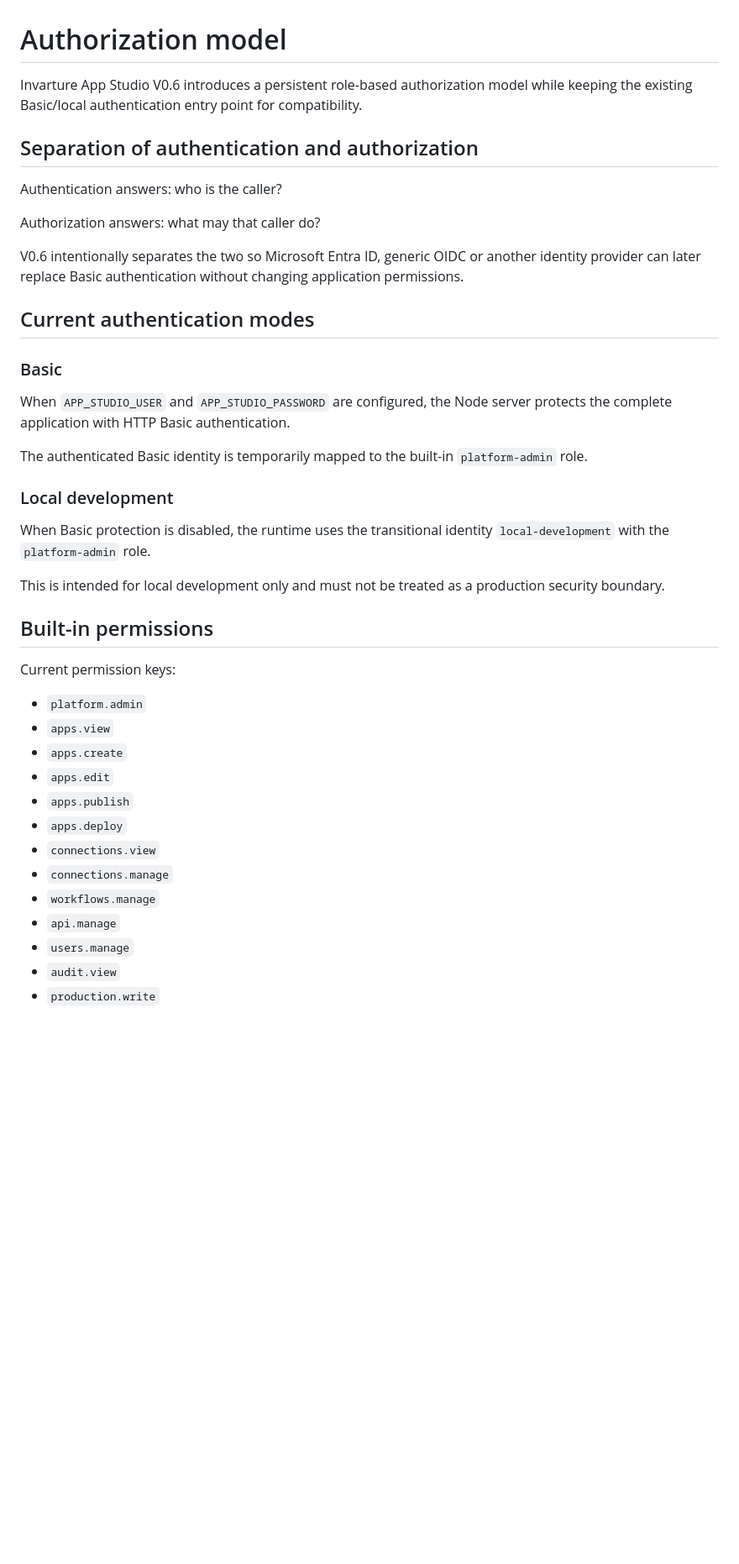
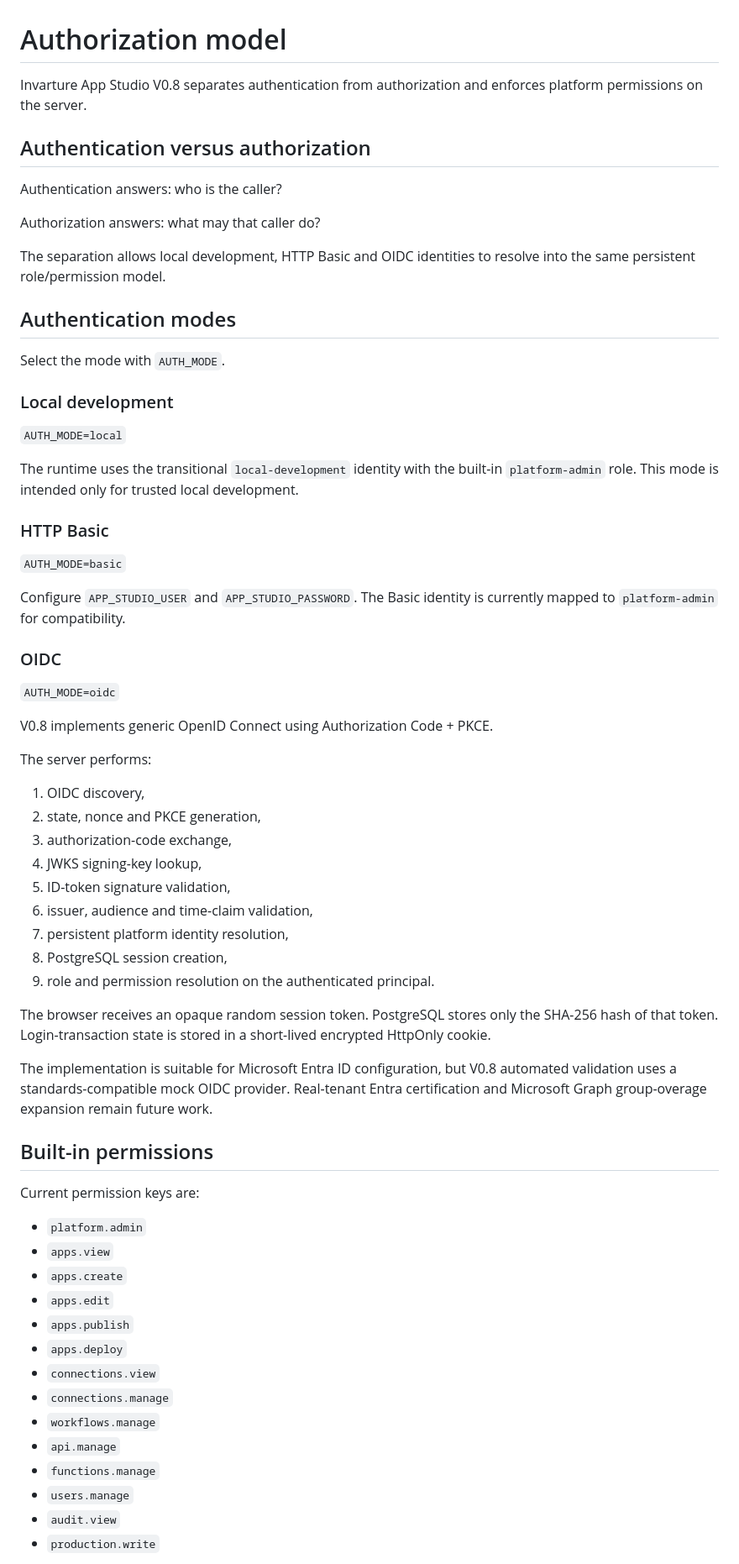
Before and after one commit to youssefdaoud23/SAP_APPS_YD, a Markdown page: docs/AUTHORIZATION.md, the part around one of its changes. Shown at 84% size. GitHub-like rendering; blank space fills up the shorter version.

```diff
--- a/docs/AUTHORIZATION.md
+++ b/docs/AUTHORIZATION.md
@@ -1,32 +1,56 @@
 # Authorization model
 
-Invarture App Studio V0.6 introduces a persistent role-based authorization model while keeping the existing Basic/local authentication entry point for compatibility.
+Invarture App Studio V0.8 separates authentication from authorization and enforces platform permissions on the server.
 
-## Separation of authentication and authorization
+## Authentication versus authorization
 
 Authentication answers: who is the caller?
 
 Authorization answers: what may that caller do?
 
-V0.6 intentionally separates the two so Microsoft Entra ID, generic OIDC or another identity provider can later replace Basic authentication without changing application permissions.
+The separation allows local development, HTTP Basic and OIDC identities to resolve into the same persistent role/permission model.
 
-## Current authentication modes
+## Authentication modes
 
-### Basic
-
-When `APP_STUDIO_USER` and `APP_STUDIO_PASSWORD` are configured, the Node server protects the complete application with HTTP Basic authentication.
-
-The authenticated Basic identity is temporarily mapped to the built-in `platform-admin` role.
+Select the mode with `AUTH_MODE`.
 
 ### Local development
 
-When Basic protection is disabled, the runtime uses the transitional identity `local-development` with the `platform-admin` role.
+`AUTH_MODE=local`
 
-This is intended for local development only and must not be treated as a production security boundary.
+The runtime uses the transitional `local-development` identity with the built-in `platform-admin` role. This mode is intended only for trusted local development.
+
+### HTTP Basic
+
+`AUTH_MODE=basic`
+
+Configure `APP_STUDIO_USER` and `APP_STUDIO_PASSWORD`. The Basic identity is currently mapped to `platform-admin` for compatibility.
+
+### OIDC
+
+`AUTH_MODE=oidc`
+
+V0.8 implements generic OpenID Connect using Authorization Code + PKCE.
+
+The server performs:
+
+1. OIDC discovery,
+2. state, nonce and PKCE generation,
+3. authorization-code exchange,
+4. JWKS signing-key lookup,
+5. ID-token signature validation,
+6. issuer, audience and time-claim validation,
+7. persistent platform identity resolution,
+8. PostgreSQL session creation,
+9. role and permission resolution on the authenticated principal.
+
+The browser receives an opaque random session token. PostgreSQL stores only the SHA-256 hash of that token. Login-transaction state is stored in a short-lived encrypted HttpOnly cookie.
+
+The implementation is suitable for Microsoft Entra ID configuration, but V0.8 automated validation uses a standards-compatible mock OIDC provider. Real-tenant Entra certification and Microsoft Graph group-overage expansion remain future work.
 
 ## Built-in permissions
 
-Current permission keys:
+Current permission keys are:
 
 - `platform.admin`
 - `apps.view`
@@ -38,6 +62,7 @@ Current permission keys:
 - `connections.manage`
 - `workflows.manage`
 - `api.manage`
+- `functions.manage`
 - `users.manage`
 - `audit.view`
 - `production.write`
```
Also changed, not shown: other parts of docs/AUTHORIZATION.md (+86 -34 lines).
